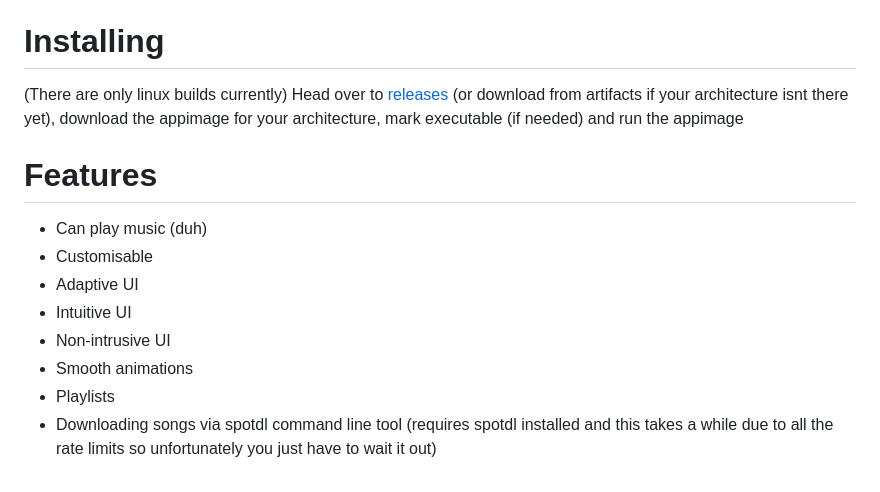
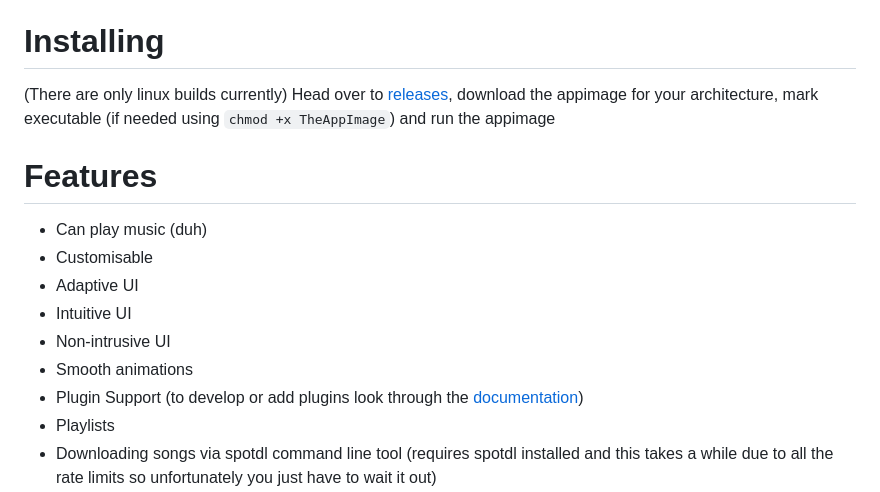
Before and after one commit to ChaosTheChaotic/Adiman, a Markdown page: README.md, the part around the change. Drawn GitHub-style.

```diff
--- a/README.md
+++ b/README.md
@@ -37,7 +37,7 @@ A flutter music player app I made for linux using [flutter_rust_bridge](https://
 
 # Installing
 
-(There are only linux builds currently) Head over to [releases](https://github.com/ChaosTheChaotic/Adiman/releases/latest) (or download from artifacts if your architecture isnt there yet), download the appimage for your architecture, mark executable (if needed) and run the appimage
+(There are only linux builds currently) Head over to [releases](https://github.com/ChaosTheChaotic/Adiman/releases/latest), download the appimage for your architecture, mark executable (if needed using `chmod +x TheAppImage`) and run the appimage
 
 # Features
 
@@ -47,6 +47,7 @@ A flutter music player app I made for linux using [flutter_rust_bridge](https://
 - Intuitive UI
 - Non-intrusive UI
 - Smooth animations
+- Plugin Support (to develop or add plugins look through the [documentation](PLUGINS.md))
 - Playlists
 - Downloading songs via spotdl command line tool (requires spotdl installed and this takes a while due to all the rate limits so unfortunately you just have to wait it out)
 - Waveform seekbar
```
Also changed, not shown: PLUGINS.md (added, +112 -0 lines).
